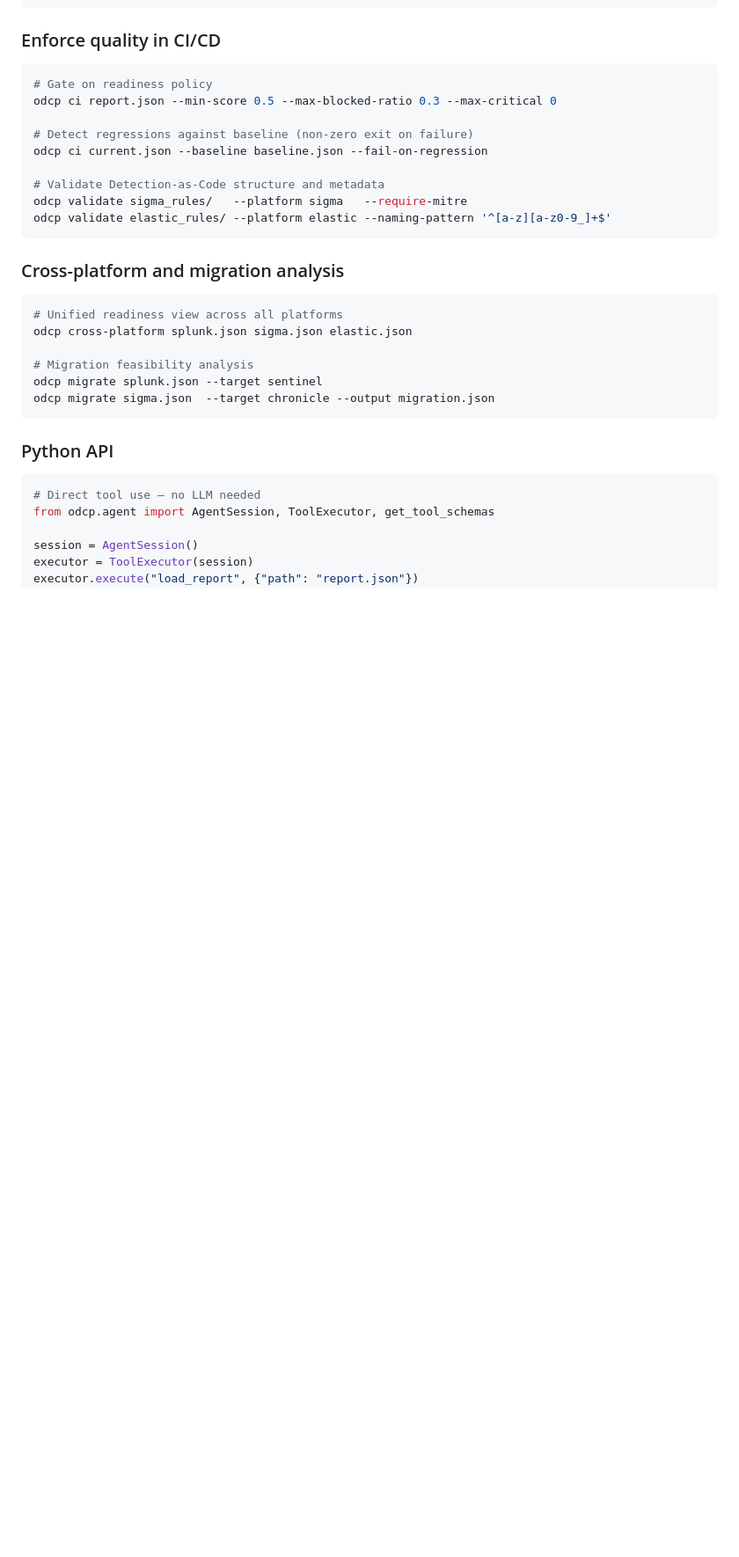
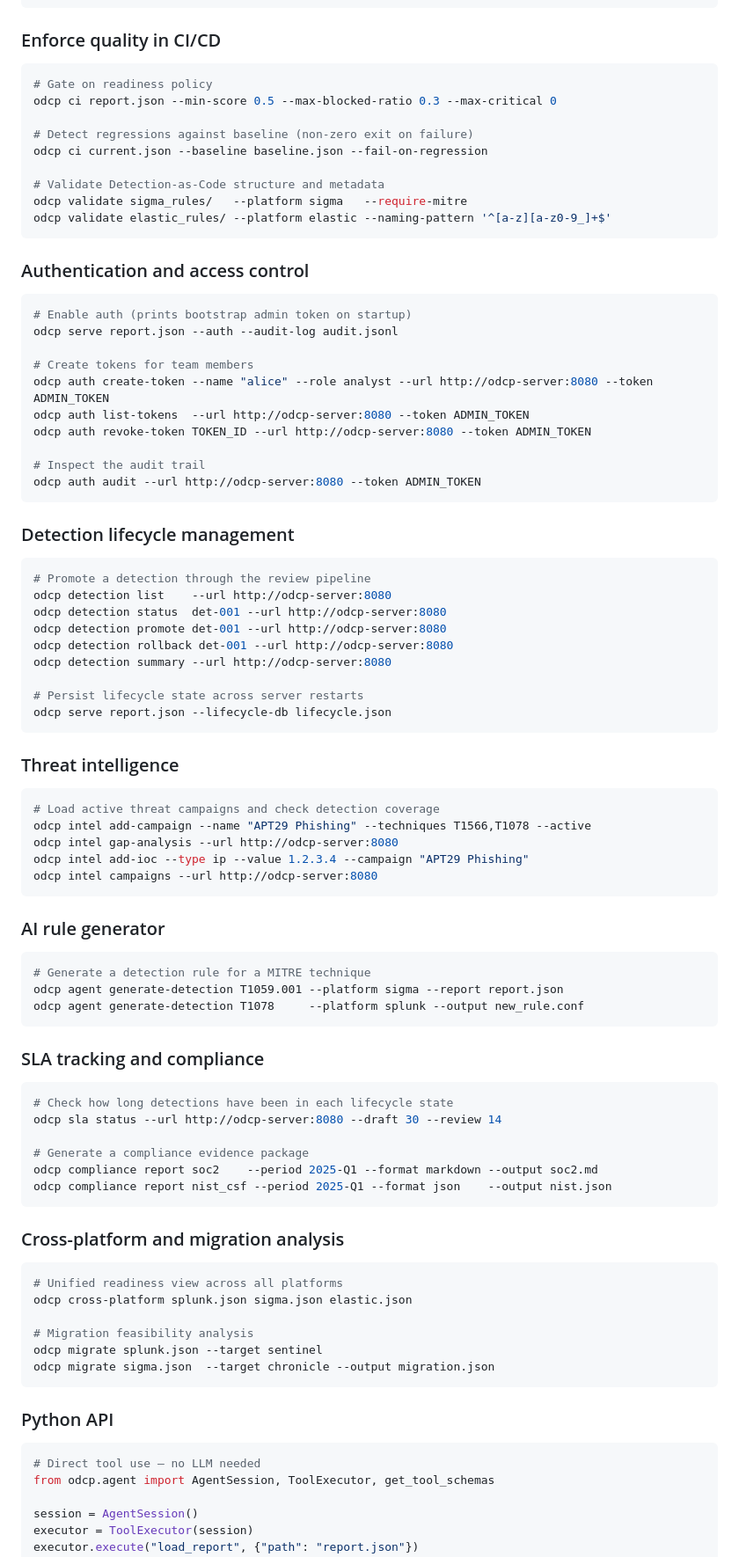
Before and after one commit to yunkewang/open-detection-control-plane, a Markdown page: README.md, the part around one of its changes. Shown at 88% size. Drawn GitHub-style; blank space fills up the shorter version.

````diff
--- a/README.md
+++ b/README.md
@@ -226,6 +273,64 @@ odcp validate sigma_rules/   --platform sigma   --require-mitre
 odcp validate elastic_rules/ --platform elastic --naming-pattern '^[a-z][a-z0-9_]+$'
 ```
 
+### Authentication and access control
+
+```bash
+# Enable auth (prints bootstrap admin token on startup)
+odcp serve report.json --auth --audit-log audit.jsonl
+
+# Create tokens for team members
+odcp auth create-token --name "alice" --role analyst --url http://odcp-server:8080 --token ADMIN_TOKEN
+odcp auth list-tokens  --url http://odcp-server:8080 --token ADMIN_TOKEN
+odcp auth revoke-token TOKEN_ID --url http://odcp-server:8080 --token ADMIN_TOKEN
+
+# Inspect the audit trail
+odcp auth audit --url http://odcp-server:8080 --token ADMIN_TOKEN
+```
+
+### Detection lifecycle management
+
+```bash
+# Promote a detection through the review pipeline
+odcp detection list    --url http://odcp-server:8080
+odcp detection status  det-001 --url http://odcp-server:8080
+odcp detection promote det-001 --url http://odcp-server:8080
+odcp detection rollback det-001 --url http://odcp-server:8080
+odcp detection summary --url http://odcp-server:8080
+
+# Persist lifecycle state across server restarts
+odcp serve report.json --lifecycle-db lifecycle.json
+```
+
+### Threat intelligence
+
+```bash
+# Load active threat campaigns and check detection coverage
+odcp intel add-campaign --name "APT29 Phishing" --techniques T1566,T1078 --active
+odcp intel gap-analysis --url http://odcp-server:8080
+odcp intel add-ioc --type ip --value 1.2.3.4 --campaign "APT29 Phishing"
+odcp intel campaigns --url http://odcp-server:8080
+```
+
+### AI rule generator
+
+```bash
+# Generate a detection rule for a MITRE technique
+odcp agent generate-detection T1059.001 --platform sigma --report report.json
+odcp agent generate-detection T1078     --platform splunk --output new_rule.conf
+```
+
+### SLA tracking and compliance
+
+```bash
+# Check how long detections have been in each lifecycle state
+odcp sla status --url http://odcp-server:8080 --draft 30 --review 14
+
+# Generate a compliance evidence package
+odcp compliance report soc2    --period 2025-Q1 --format markdown --output soc2.md
+odcp compliance report nist_csf --period 2025-Q1 --format json    --output nist.json
+```
+
 ### Cross-platform and migration analysis
 
 ```bash
````
Also changed, not shown: other parts of README.md (+74 -7 lines), CLAUDE.md (added, +281 -0 lines).
